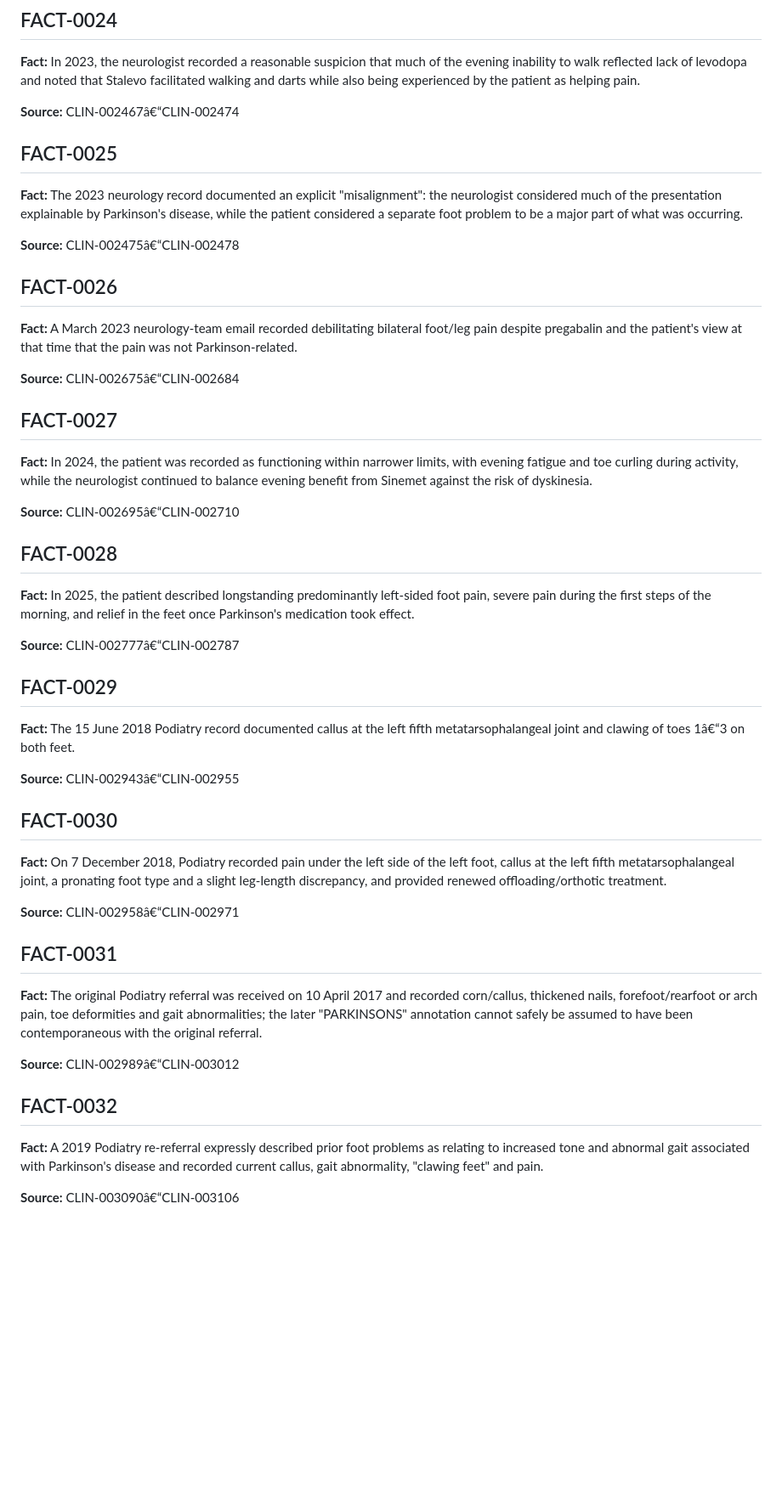
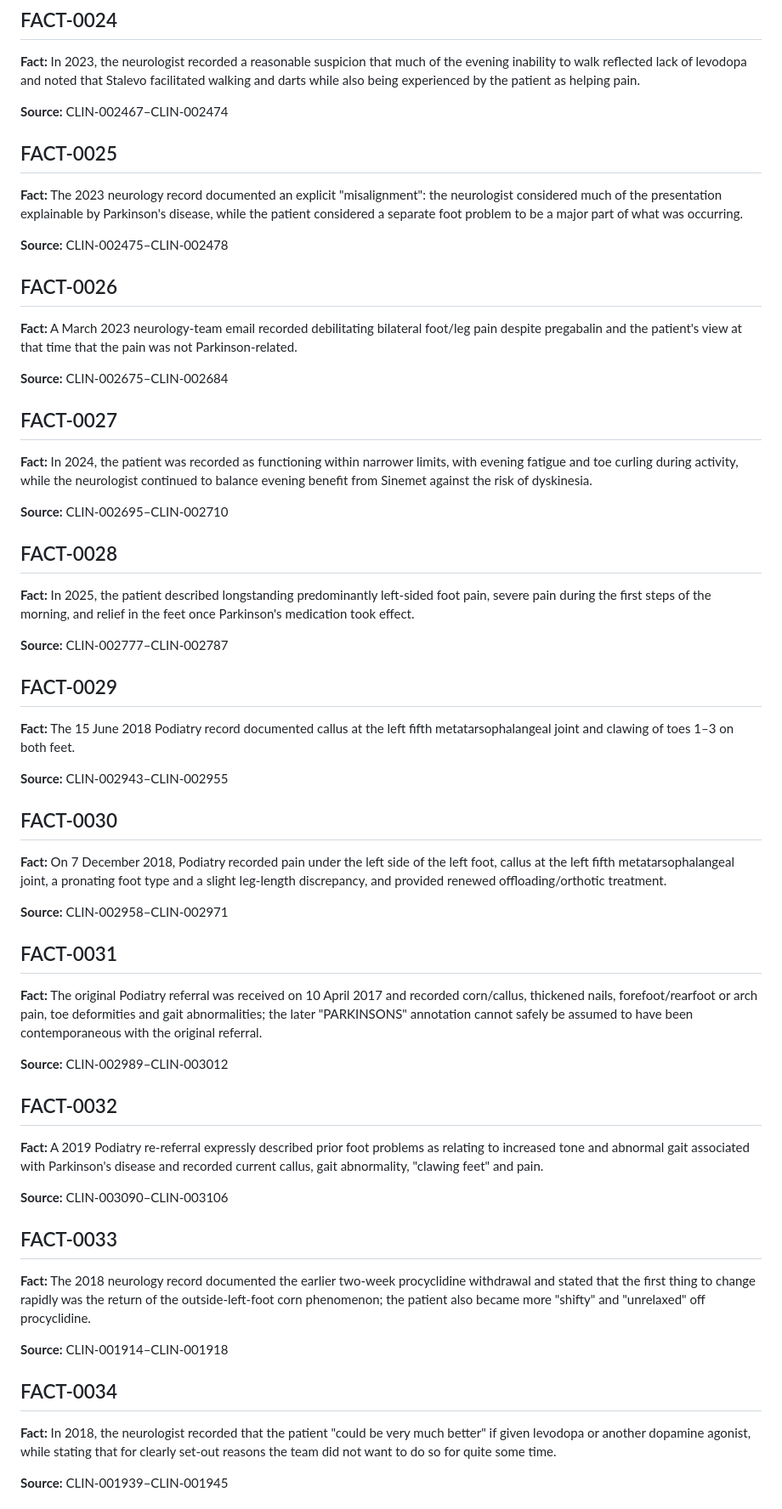
Before and after one commit to TitanicParker/clinical-documentary-case, a Markdown page: FACTS.md, the part around one of its changes. Shown at 85% size. GitHub-like rendering; blank space fills up the shorter version.

Commit message:
Harden fact register with omitted clinical anchors

```diff
--- a/FACTS.md
+++ b/FACTS.md
@@ -142,52 +142,65 @@
 
 **Fact:** In 2023, the neurologist recorded a reasonable suspicion that much of the evening inability to walk reflected lack of levodopa and noted that Stalevo facilitated walking and darts while also being experienced by the patient as helping pain.
 
-**Source:** CLIN-002467â€“CLIN-002474
+**Source:** CLIN-002467–CLIN-002474
 
 ## FACT-0025
 
 **Fact:** The 2023 neurology record documented an explicit "misalignment": the neurologist considered much of the presentation explainable by Parkinson's disease, while the patient considered a separate foot problem to be a major part of what was occurring.
 
-**Source:** CLIN-002475â€“CLIN-002478
+**Source:** CLIN-002475–CLIN-002478
 
 ## FACT-0026
 
 **Fact:** A March 2023 neurology-team email recorded debilitating bilateral foot/leg pain despite pregabalin and the patient's view at that time that the pain was not Parkinson-related.
 
-**Source:** CLIN-002675â€“CLIN-002684
+**Source:** CLIN-002675–CLIN-002684
 
 ## FACT-0027
 
 **Fact:** In 2024, the patient was recorded as functioning within narrower limits, with evening fatigue and toe curling during activity, while the neurologist continued to balance evening benefit from Sinemet against the risk of dyskinesia.
 
-**Source:** CLIN-002695â€“CLIN-002710
+**Source:** CLIN-002695–CLIN-002710
 
 ## FACT-0028
 
 **Fact:** In 2025, the patient described longstanding predominantly left-sided foot pain, severe pain during the first steps of the morning, and relief in the feet once Parkinson's medication took effect.
 
-**Source:** CLIN-002777â€“CLIN-002787
+**Source:** CLIN-002777–CLIN-002787
 
 ## FACT-0029
 
-**Fact:** The 15 June 2018 Podiatry record documented callus at the left fifth metatarsophalangeal joint and clawing of toes 1â€“3 on both feet.
+**Fact:** The 15 June 2018 Podiatry record documented callus at the left fifth metatarsophalangeal joint and clawing of toes 1–3 on both feet.
 
-**Source:** CLIN-002943â€“CLIN-002955
+**Source:** CLIN-002943–CLIN-002955
 
 ## FACT-0030
 
 **Fact:** On 7 December 2018, Podiatry recorded pain under the left side of the left foot, callus at the left fifth metatarsophalangeal joint, a pronating foot type and a slight leg-length discrepancy, and provided renewed offloading/orthotic treatment.
 
-**Source:** CLIN-002958â€“CLIN-002971
+**Source:** CLIN-002958–CLIN-002971
 
 ## FACT-0031
 
 **Fact:** The original Podiatry referral was received on 10 April 2017 and recorded corn/callus, thickened nails, forefoot/rearfoot or arch pain, toe deformities and gait abnormalities; the later "PARKINSONS" annotation cannot safely be assumed to have been contemporaneous with the original referral.
 
-**Source:** CLIN-002989â€“CLIN-003012
+**Source:** CLIN-002989–CLIN-003012
 
 ## FACT-0032
 
 **Fact:** A 2019 Podiatry re-referral expressly described prior foot problems as relating to increased tone and abnormal gait associated with Parkinson's disease and recorded current callus, gait abnormality, "clawing feet" and pain.
 
-**Source:** CLIN-003090â€“CLIN-003106
+**Source:** CLIN-003090–CLIN-003106
+
+## FACT-0033
+
+**Fact:** The 2018 neurology record documented the earlier two-week procyclidine withdrawal and stated that the first thing to change rapidly was the return of the outside-left-foot corn phenomenon; the patient also became more "shifty" and "unrelaxed" off procyclidine.
+
+**Source:** CLIN-001914–CLIN-001918
+
+## FACT-0034
+
+**Fact:** In 2018, the neurologist recorded that the patient "could be very much better" if given levodopa or another dopamine agonist, while stating that for clearly set-out reasons the team did not want to do so for quite some time.
+
+**Source:** CLIN-001939–CLIN-001945
+
```
Also changed, not shown: other parts of FACTS.md (+58 -23 lines).
